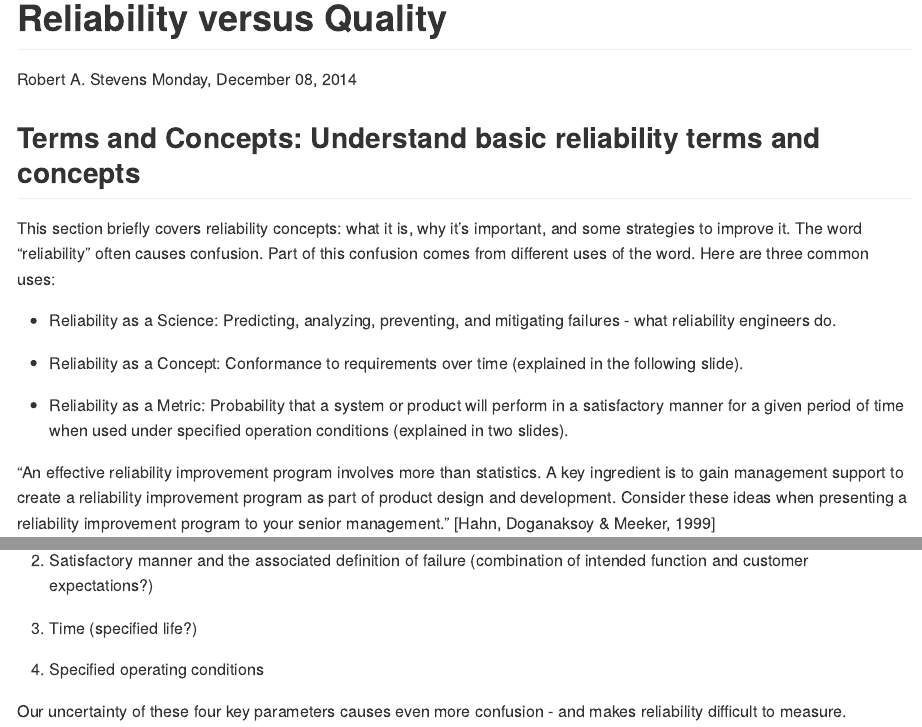
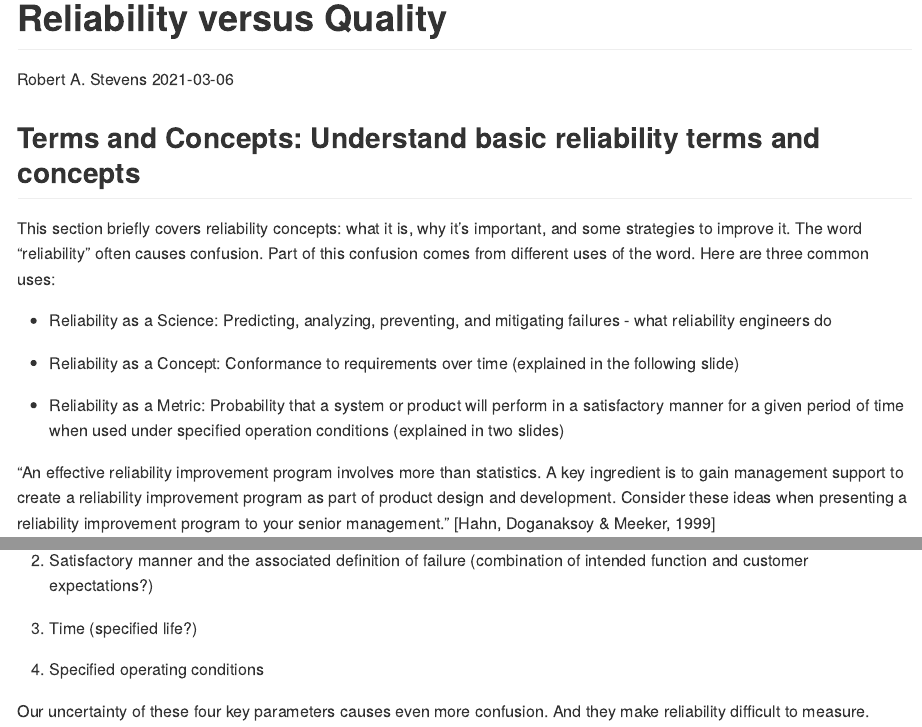
Before and after one commit to robertandrewstevens/Reliability, an R Markdown document (ReliabilityVersusQuality.Rmd): the page in a window 1100 px wide, from its top, and a second part further down, joined at a grey line. Rendered offline with R 4.5, knitr and Pandoc, with nearby package versions; both versions are drawn in the output format of the newer one.

Commit message:
Updated 2021-03-05

```diff
--- a/ReliabilityVersusQuality.Rmd
+++ b/ReliabilityVersusQuality.Rmd
@@ -1,4 +1,3 @@
 ---
 title: "Reliability versus Quality"
 author: "Robert A. Stevens"
-date: "Monday, December 08, 2014"
@@ -9,11 +9,11 @@
 
 This section briefly covers reliability concepts:  what it is, why it's important, and some strategies to improve it.  The word "reliability" often causes confusion.  Part of this confusion comes from different uses of the word.  Here are three common uses:
 
-- Reliability as a Science:  Predicting, analyzing, preventing, and mitigating failures - what reliability engineers do.
+- Reliability as a Science: Predicting, analyzing, preventing, and mitigating failures - what reliability engineers do
 
-- Reliability as a Concept:  Conformance to requirements over time (explained in the following slide).
+- Reliability as a Concept: Conformance to requirements over time (explained in the following slide)
 
-- Reliability as a Metric:  Probability that a system or product will perform in a satisfactory manner for a given period of time when used under specified operation conditions (explained in two slides).
+- Reliability as a Metric: Probability that a system or product will perform in a satisfactory manner for a given period of time when used under specified operation conditions (explained in two slides)
 
 "An effective reliability improvement program involves more than statistics.  A key ingredient is to gain management support to create a reliability improvement program as part of product design and development.  Consider these ideas when presenting a reliability improvement program to your senior management."  [Hahn, Doganaksoy & Meeker, 1999]
 
@@ -45,2 +45,2 @@
 
-Our uncertainty of these four key parameters causes even more confusion - and makes reliability difficult to measure.
+Our uncertainty of these four key parameters causes even more confusion. And they make reliability difficult to measure.
```
Also changed, not shown: ReliabilityVersusQuality.md (added), ReliabilityVersusQuality.Rmd (15 more changed lines).
